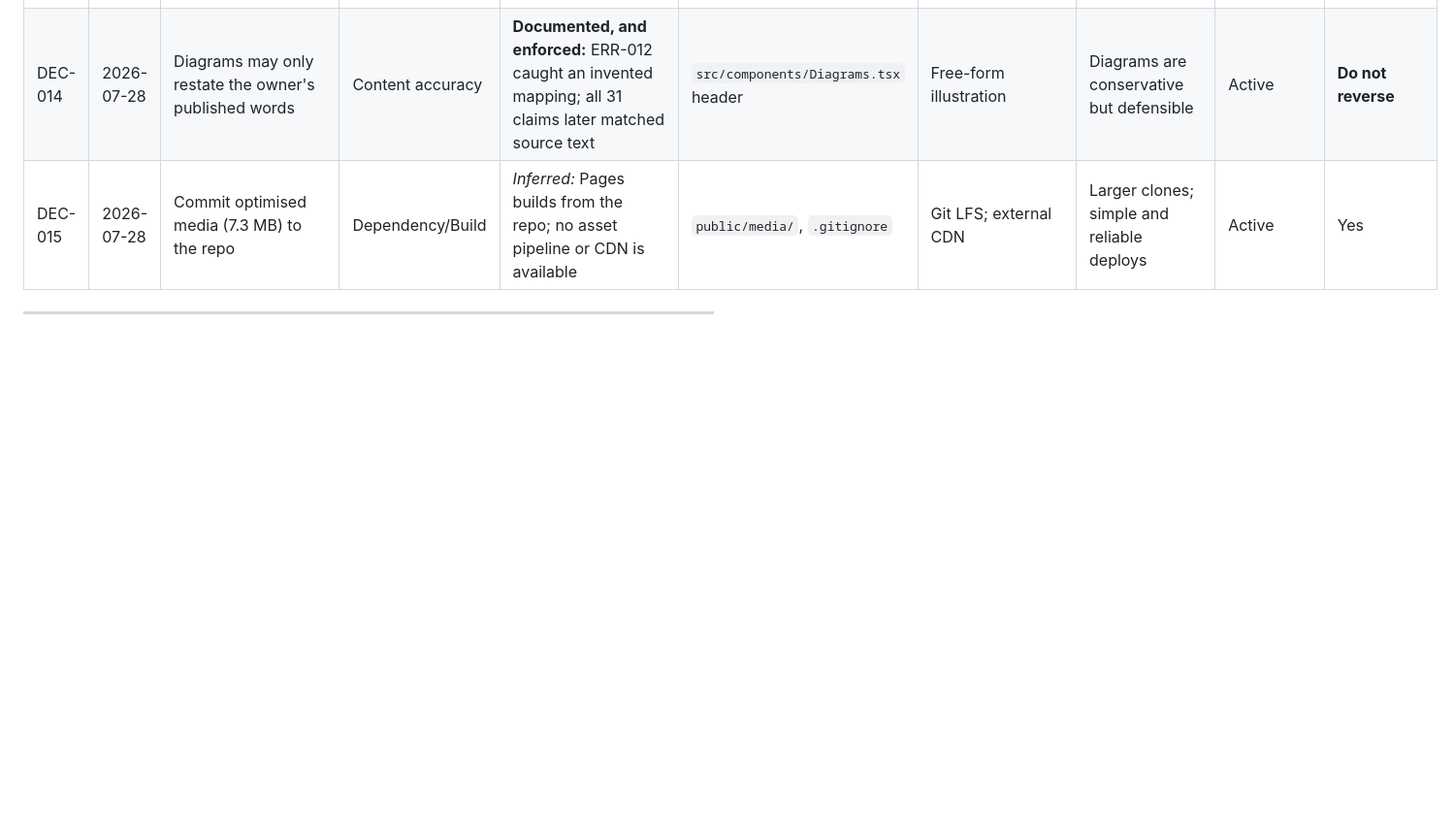
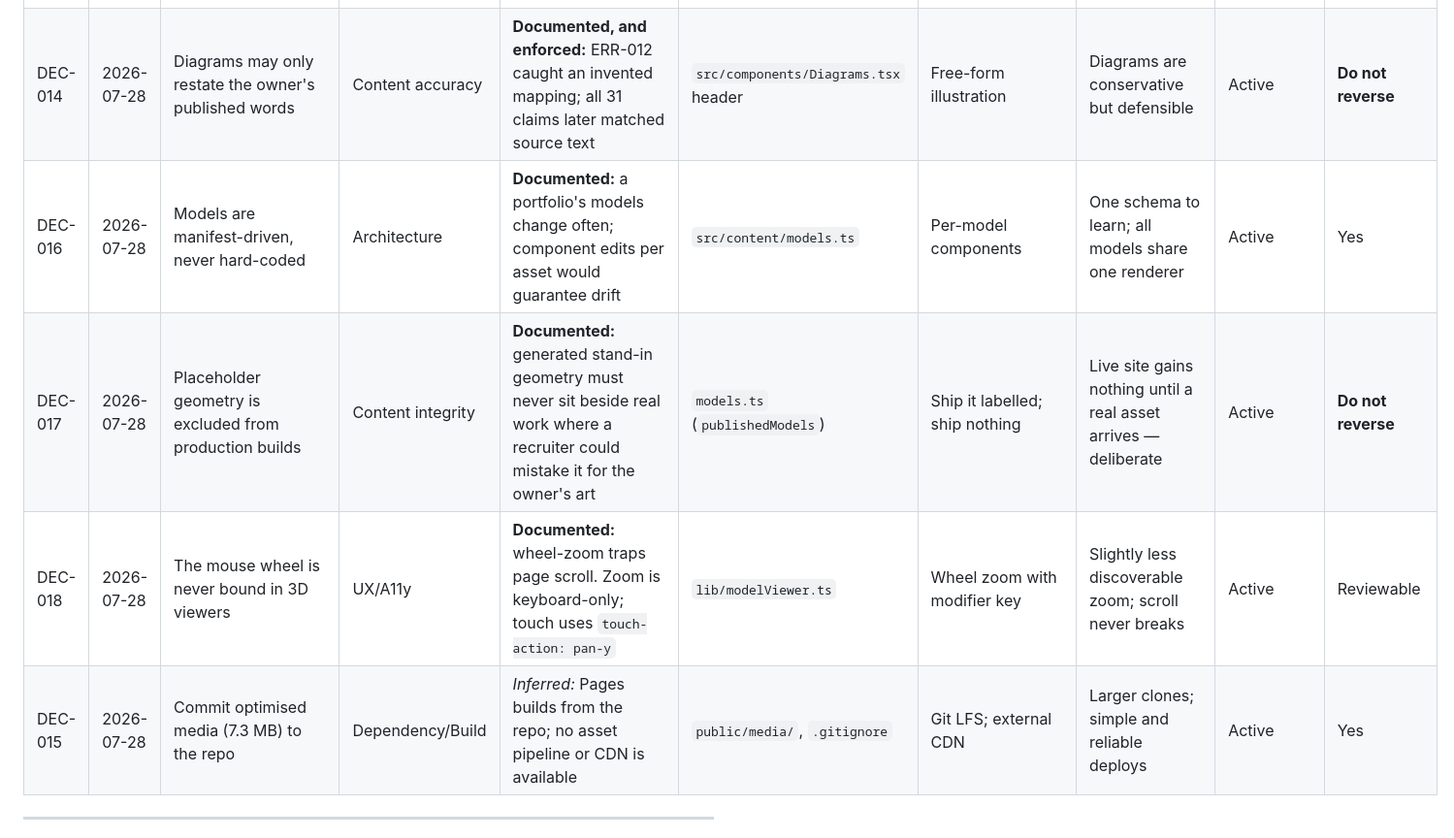
Before and after one commit to tekkem007/portfolio, a Markdown page: PROJECT_DEVELOPMENT_PLAN.md, the part around one of its changes. Shown at 97% size. Drawn GitHub-style; blank space fills up the shorter version.

```diff
--- a/PROJECT_DEVELOPMENT_PLAN.md
+++ b/PROJECT_DEVELOPMENT_PLAN.md
@@ -620,6 +621,9 @@ All issues below were **observed during development on 2026-07-28**, not hypothe
 | DEC-012 | 2026-07-28 | Motion must fail **open** | Architecture/A11y | **Documented:** caused by ERR-006 — a frozen frame loop must never leave content invisible | `src/lib/motion.ts` | Hide immediately; drop GSAP | Adds a 400 ms probe before reveals | Active | **Do not reverse** |
 | DEC-013 | 2026-07-28 | Local folder name left as `tekkem007.github.io` | Tooling | *Inferred:* renaming would break the local preview config for no functional gain | Filesystem vs `git remote` | Rename the folder | Cosmetic mismatch only | **Temporary** | Yes |
 | DEC-014 | 2026-07-28 | Diagrams may only restate the owner's published words | Content accuracy | **Documented, and enforced:** ERR-012 caught an invented mapping; all 31 claims later matched source text | `src/components/Diagrams.tsx` header | Free-form illustration | Diagrams are conservative but defensible | Active | **Do not reverse** |
+| DEC-016 | 2026-07-28 | Models are manifest-driven, never hard-coded | Architecture | **Documented:** a portfolio's models change often; component edits per asset would guarantee drift | `src/content/models.ts` | Per-model components | One schema to learn; all models share one renderer | Active | Yes |
+| DEC-017 | 2026-07-28 | Placeholder geometry is excluded from production builds | Content integrity | **Documented:** generated stand-in geometry must never sit beside real work where a recruiter could mistake it for the owner's art | `models.ts` (`publishedModels`) | Ship it labelled; ship nothing | Live site gains nothing until a real asset arrives — deliberate | Active | **Do not reverse** |
+| DEC-018 | 2026-07-28 | The mouse wheel is never bound in 3D viewers | UX/A11y | **Documented:** wheel-zoom traps page scroll. Zoom is keyboard-only; touch uses `touch-action: pan-y` | `lib/modelViewer.ts` | Wheel zoom with modifier key | Slightly less discoverable zoom; scroll never breaks | Active | Reviewable |
 | DEC-015 | 2026-07-28 | Commit optimised media (7.3 MB) to the repo | Dependency/Build | *Inferred:* Pages builds from the repo; no asset pipeline or CDN is available | `public/media/`, `.gitignore` | Git LFS; external CDN | Larger clones; simple and reliable deploys | Active | Yes |
 
 ---
```
Also changed, not shown: other parts of PROJECT_DEVELOPMENT_PLAN.md (+4 -0 lines).
